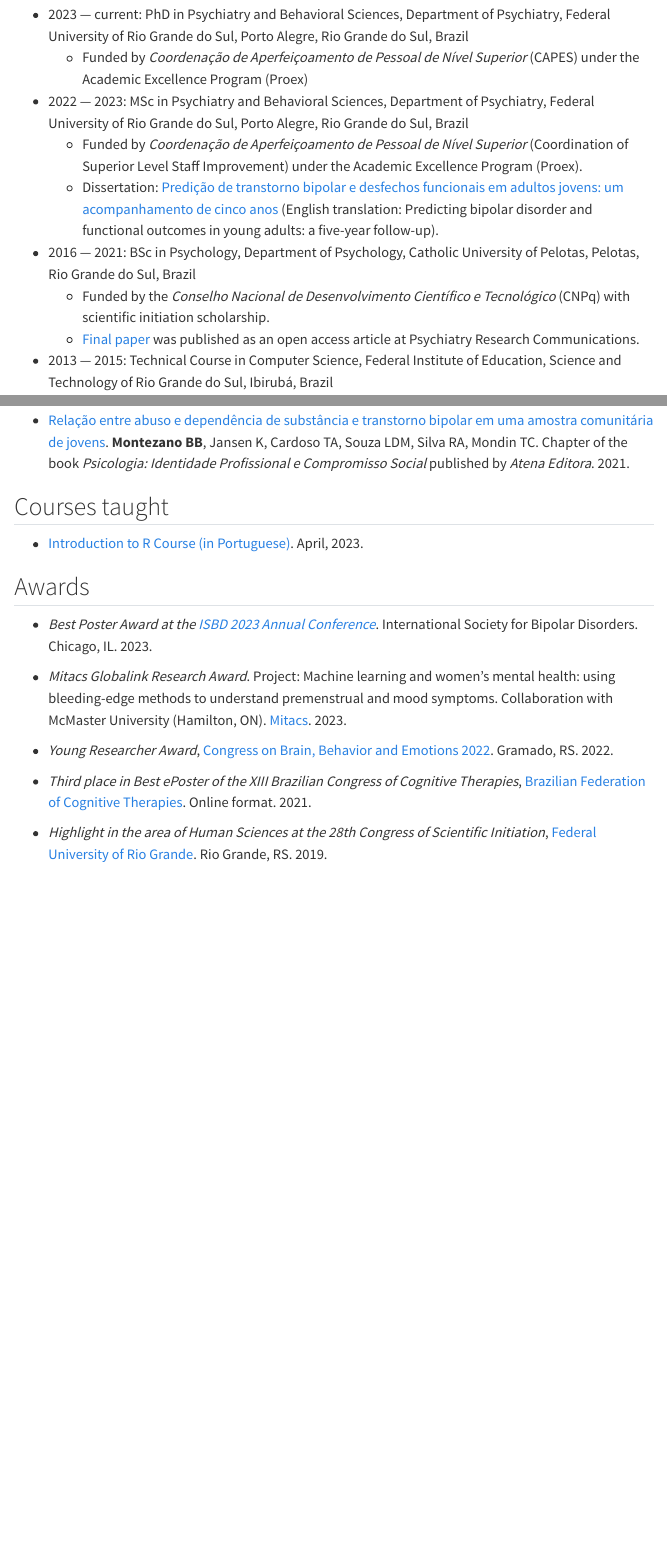
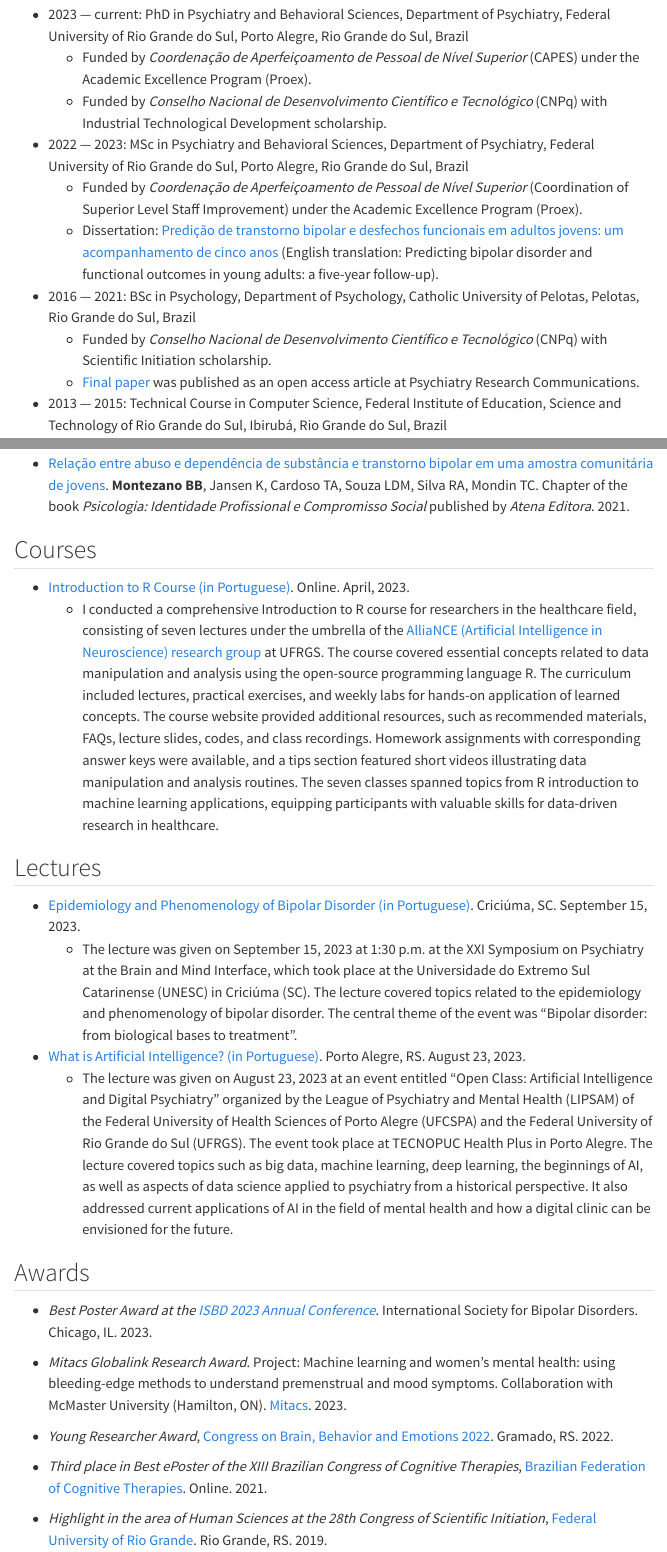
Before and after one commit to brunomontezano/brunomontezano.github.io, a Quarto document (cv.qmd): the page in a window 1100 px wide, from 130 px down, and a second part further down, joined at a grey line. Rendered offline with R 4.5, knitr and Pandoc in place of Quarto, with nearby package versions; some code elsewhere in the file could not run offline; menus at the side of the page are left out.

Commit message:
Add lectures in CV and also add info on funding.

```diff
--- a/cv.qmd
+++ b/cv.qmd
@@ -5,17 +5,18 @@ title: "CV"
 ## Education
 
 * 2023 — current: PhD in Psychiatry and Behavioral Sciences, Department of Psychiatry, Federal University of Rio Grande do Sul, Porto Alegre, Rio Grande do Sul, Brazil
-  - Funded by *Coordenação de Aperfeiçoamento de Pessoal de Nível Superior* (CAPES) under the Academic Excellence Program (Proex)
+  - Funded by *Coordenação de Aperfeiçoamento de Pessoal de Nível Superior* (CAPES) under the Academic Excellence Program (Proex).
+  - Funded by *Conselho Nacional de Desenvolvimento Científico e Tecnológico* (CNPq) with Industrial Technological Development scholarship.
 
 * 2022 — 2023: MSc in Psychiatry and Behavioral Sciences, Department of Psychiatry, Federal University of Rio Grande do Sul, Porto Alegre, Rio Grande do Sul, Brazil
   - Funded by *Coordenação de Aperfeiçoamento de Pessoal de Nível Superior* (Coordination of Superior Level Staff Improvement) under the Academic Excellence Program (Proex).
   - Dissertation: [Predição de transtorno bipolar e desfechos funcionais em adultos jovens: um acompanhamento de cinco anos](http://hdl.handle.net/10183/266476) (English translation: Predicting bipolar disorder and functional outcomes in young adults: a five-year follow-up).
 
 * 2016 — 2021: BSc in Psychology, Department of Psychology, Catholic University of Pelotas, Pelotas, Rio Grande do Sul, Brazil
-  - Funded by the *Conselho Nacional de Desenvolvimento Científico e Tecnológico* (CNPq) with scientific initiation scholarship.
+  - Funded by *Conselho Nacional de Desenvolvimento Científico e Tecnológico* (CNPq) with Scientific Initiation scholarship.
   - [Final paper](https://doi.org/10.1016/j.psycom.2023.100121) was published as an open access article at Psychiatry Research Communications.
 
-* 2013 — 2015: Technical Course in Computer Science, Federal Institute of Education, Science and Technology of Rio Grande do Sul, Ibirubá, Brazil
+* 2013 — 2015: Technical Course in Computer Science, Federal Institute of Education, Science and Technology of Rio Grande do Sul, Ibirubá, Rio Grande do Sul, Brazil
 
 ## Publications and preprints
 
@@ -59,9 +60,18 @@ title: "CV"
 
 * [Relação entre abuso e dependência de substância e transtorno bipolar em uma amostra comunitária de jovens](http://dx.doi.org/10.22533/at.ed.400212903). **Montezano BB**, Jansen K, Cardoso TA, Souza LDM, Silva RA, Mondin TC. Chapter of the book *Psicologia: Identidade Profissional e Compromisso Social* published by *Atena Editora*. 2021.
 
-## Courses taught
+## Courses
 
-* [Introduction to R Course (in Portuguese)](https://brunomontezano.github.io/r-workshop/). April, 2023.
+* [Introduction to R Course (in Portuguese)](https://brunomontezano.github.io/r-workshop/). Online. April, 2023.
+  - I conducted a comprehensive Introduction to R course for researchers in the healthcare field, consisting of seven lectures under the umbrella of the [AlliaNCE (Artificial Intelligence in Neuroscience) research group](https://allianceresearchgroup.com/) at UFRGS. The course covered essential concepts related to data manipulation and analysis using the open-source programming language R. The curriculum included lectures, practical exercises, and weekly labs for hands-on application of learned concepts. The course website provided additional resources, such as recommended materials, FAQs, lecture slides, codes, and class recordings. Homework assignments with corresponding answer keys were available, and a tips section featured short videos illustrating data manipulation and analysis routines. The seven classes spanned topics from R introduction to machine learning applications, equipping participants with valuable skills for data-driven research in healthcare.
+
+## Lectures
+
+* [Epidemiology and Phenomenology of Bipolar Disorder (in Portuguese)](https://youtu.be/l_2col7BlNI). Criciúma, SC. September 15, 2023.
+  - The lecture was given on September 15, 2023 at 1:30 p.m. at the XXI Symposium on Psychiatry at the Brain and Mind Interface, which took place at the Universidade do Extremo Sul Catarinense (UNESC) in Criciúma (SC). The lecture covered topics related to the epidemiology and phenomenology of bipolar disorder. The central theme of the event was "Bipolar disorder: from biological bases to treatment".
+
+* [What is Artificial Intelligence? (in Portuguese)](https://www.instagram.com/p/CwBTdtOpFuB/). Porto Alegre, RS. August 23, 2023.
+  - The lecture was given on August 23, 2023 at an event entitled "Open Class: Artificial Intelligence and Digital Psychiatry" organized by the League of Psychiatry and Mental Health (LIPSAM) of the Federal University of Health Sciences of Porto Alegre (UFCSPA) and the Federal University of Rio Grande do Sul (UFRGS). The event took place at TECNOPUC Health Plus in Porto Alegre. The lecture covered topics such as big data, machine learning, deep learning, the beginnings of AI, as well as aspects of data science applied to psychiatry from a historical perspective. It also addressed current applications of AI in the field of mental health and how a digital clinic can be envisioned for the future.
 
 ## Awards
 
@@ -71,7 +81,7 @@ title: "CV"
 
 * *Young Researcher Award*, [Congress on Brain, Behavior and Emotions 2022](https://www.braincongress.com.br/). Gramado, RS. 2022.
 
-* *Third place in Best ePoster of the XIII Brazilian Congress of Cognitive Therapies*, [Brazilian Federation of Cognitive Therapies](https://fbtc.org.br/). Online format. 2021.
+* *Third place in Best ePoster of the XIII Brazilian Congress of Cognitive Therapies*, [Brazilian Federation of Cognitive Therapies](https://fbtc.org.br/). Online. 2021.
 
 * *Highlight in the area of Human Sciences at the 28th Congress of Scientific Initiation*, [Federal University of Rio Grande](https://www.furg.br/en/). Rio Grande, RS. 2019.
 
```
Also changed, not shown: index.qmd (+3 -1 lines), docs/search.json, 2 other files.
